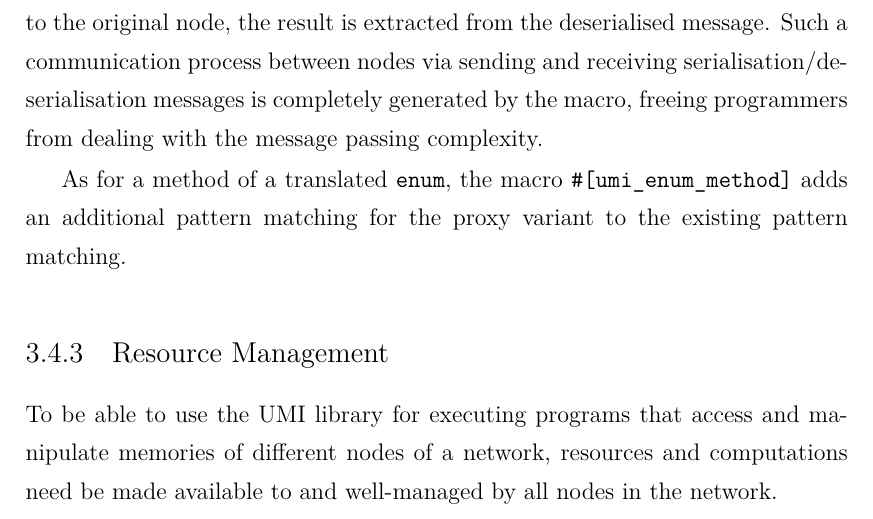
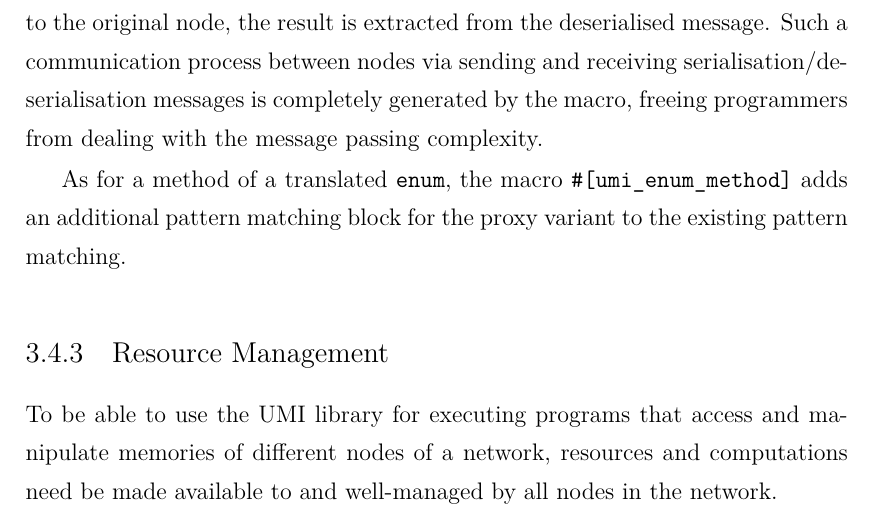
Before and after one commit to XYUnknown/Necronomicon, a LaTeX thesis (latest_infthesis/infthesis.tex, which reads latest_infthesis/chap3.tex): part of page 66 of 142, cut so that both start at the same text. Compiled offline with XeLaTeX.

Commit message:
Updates from Overleaf

```diff
--- a/latest_infthesis/chap3.tex
+++ b/latest_infthesis/chap3.tex
@@ -185,7 +185,7 @@ fn foo1(&self, a: A) {
 \end{lstlisting}
 Note that within the pattern matching block for the \emph{Remote} variant, the invocation is firstly put into a message and serialised. Then the serialised message is passed to the addressed stored in the proxy, and get deserialised and executed. The result is again put into a message and get serialised. Once it is returned back to the original node, the result is extracted from the deserialised message. Such a communication process between nodes via sending and receiving serialisation/deserialisation messages is completely generated by the macro, freeing programmers from dealing with the message passing complexity.
 
-As for a method of a translated \texttt{enum}, the macro \texttt{\#[umi\_enum\_method]} adds an additional pattern matching for the proxy variant to the existing pattern matching.
+As for a method of a translated \texttt{enum}, the macro \texttt{\#[umi\_enum\_method]} adds an additional pattern matching block for the proxy variant to the existing pattern matching.
 
 \subsection{Resource Management}
 \label{chap3:impl:resource}
```
